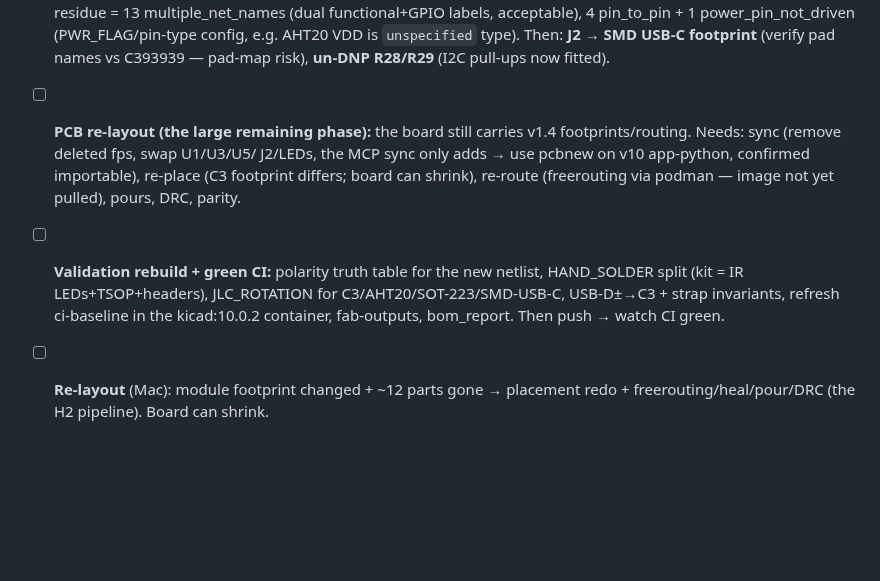
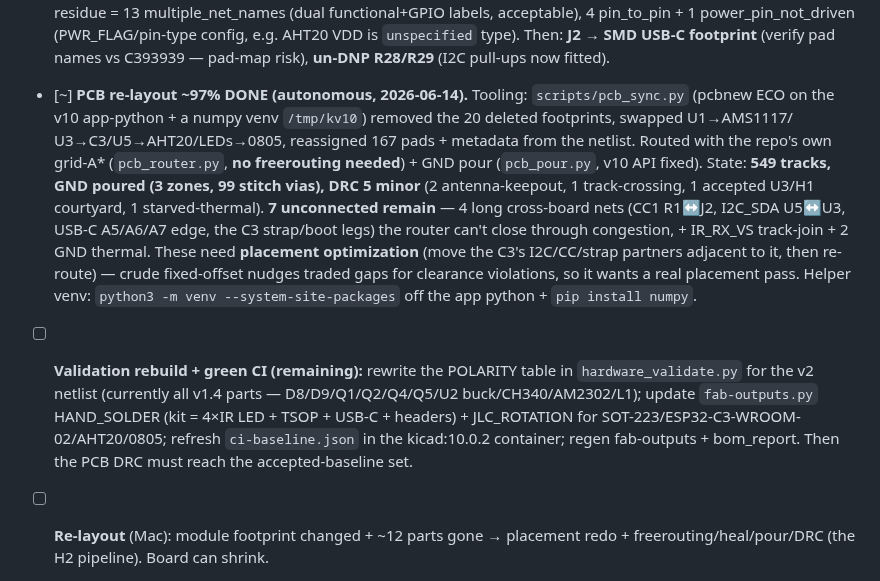
Before and after one commit to njdancer/claude-ir, a Markdown page: ROADMAP.md, the part around the change. Drawn GitHub-style; blank space fills up the shorter version.

Commit message:
ROADMAP: PCB re-layout ~97% (synced+routed+poured); validation rebuild remaining

```diff
--- a/ROADMAP.md
+++ b/ROADMAP.md
@@ -142,16 +142,29 @@ strapping GPIO2/8 left NC to keep boot deterministic):
       AHT20 VDD is `unspecified` type). Then: **J2 → SMD USB-C footprint**
       (verify pad names vs C393939 — pad-map risk), **un-DNP R28/R29** (I2C
       pull-ups now fitted).
-- [ ] **PCB re-layout (the large remaining phase):** the board still carries
-      v1.4 footprints/routing. Needs: sync (remove deleted fps, swap U1/U3/U5/
-      J2/LEDs, the MCP sync only adds → use pcbnew on v10 app-python, confirmed
-      importable), re-place (C3 footprint differs; board can shrink), re-route
-      (freerouting via podman — image not yet pulled), pours, DRC, parity.
-- [ ] **Validation rebuild + green CI:** polarity truth table for the new
-      netlist, HAND_SOLDER split (kit = IR LEDs+TSOP+headers), JLC_ROTATION
-      for C3/AHT20/SOT-223/SMD-USB-C, USB-D±→C3 + strap invariants, refresh
-      ci-baseline in the kicad:10.0.2 container, fab-outputs, bom_report.
-      Then push → watch CI green.
+- [~] **PCB re-layout ~97% DONE (autonomous, 2026-06-14).** Tooling:
+      `scripts/pcb_sync.py` (pcbnew ECO on the v10 app-python + a numpy venv
+      `/tmp/kv10`) removed the 20 deleted footprints, swapped U1→AMS1117/
+      U3→C3/U5→AHT20/LEDs→0805, reassigned 167 pads + metadata from the
+      netlist. Routed with the repo's own grid-A* (`pcb_router.py`, **no
+      freerouting needed**) + GND pour (`pcb_pour.py`, v10 API fixed). State:
+      **549 tracks, GND poured (3 zones, 99 stitch vias), DRC 5 minor**
+      (2 antenna-keepout, 1 track-crossing, 1 accepted U3/H1 courtyard, 1
+      starved-thermal). **7 unconnected remain** — 4 long cross-board nets
+      (CC1 R1↔J2, I2C_SDA U5↔U3, USB-C A5/A6/A7 edge, the C3 strap/boot legs)
+      the router can't close through congestion, + IR_RX_VS track-join + 2
+      GND thermal. These need **placement optimization** (move the C3's
+      I2C/CC/strap partners adjacent to it, then re-route) — crude
+      fixed-offset nudges traded gaps for clearance violations, so it wants
+      a real placement pass. Helper venv: `python3 -m venv --system-site-packages`
+      off the app python + `pip install numpy`.
+- [ ] **Validation rebuild + green CI (remaining):** rewrite the POLARITY
+      table in `hardware_validate.py` for the v2 netlist (currently all v1.4
+      parts — D8/D9/Q1/Q2/Q4/Q5/U2 buck/CH340/AM2302/L1); update
+      `fab-outputs.py` HAND_SOLDER (kit = 4×IR LED + TSOP + USB-C + headers)
+      + JLC_ROTATION for SOT-223/ESP32-C3-WROOM-02/AHT20/0805; refresh
+      `ci-baseline.json` in the kicad:10.0.2 container; regen fab-outputs +
+      bom_report. Then the PCB DRC must reach the accepted-baseline set.
 - [ ] **Re-layout** (Mac): module footprint changed + ~12 parts gone → placement
       redo + freerouting/heal/pour/DRC (the H2 pipeline). Board can shrink.
 - [ ] **Fab + CI validation rebuild:** new HAND_SOLDER split (kit = IR LEDs +
```
